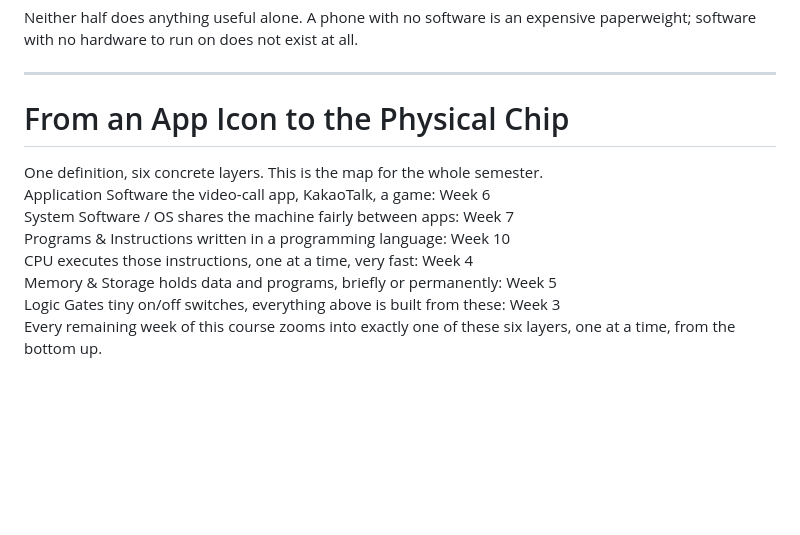
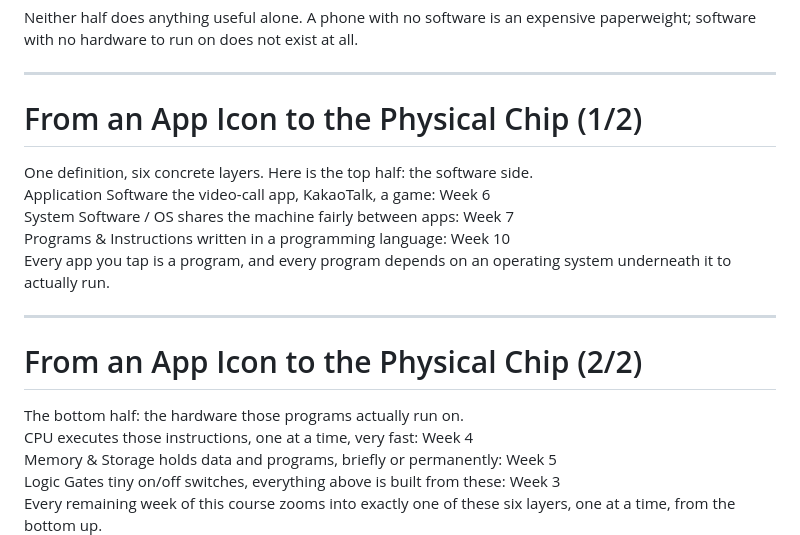
Before and after one commit to yushintia/intro-computer-engineering, a Markdown page: slides/week01-introduction.md, the part around the change. Drawn GitHub-style; blank space fills up the shorter version.

Commit message:
Fix footer overlap on the 6-layer abstraction-stack slide
The .stack component was proven safe at 3 layers (Database Systems
week 1); at 6 layers plus title/thread/paragraph it exceeded the
slide's usable content height and overlapped the footer band. Split
into two 3-layer slides (software side / hardware side), matching the
size DB's stack already renders correctly at.

```diff
--- a/slides/week01-introduction.md
+++ b/slides/week01-introduction.md
@@ -257,14 +257,26 @@ exist at all.
 
 <!-- Act 3 / BUILD -->
 
-# From an App Icon to the Physical Chip
+# From an App Icon to the Physical Chip (1/2)
 
-<div class="thread">One definition, six concrete layers. This is the map for the whole semester.</div>
+<div class="thread">One definition, six concrete layers. Here is the top half: the software side.</div>
 
 <div class="stack">
 <div class="layer view"><span class="h">Application Software</span> <span class="s">the video-call app, KakaoTalk, a game: Week 6</span></div>
 <div class="layer view"><span class="h">System Software / OS</span> <span class="s">shares the machine fairly between apps: Week 7</span></div>
 <div class="layer logical"><span class="h">Programs &amp; Instructions</span> <span class="s">written in a programming language: Week 10</span></div>
+</div>
+
+Every app you tap is a program, and every program depends on an
+operating system underneath it to actually run.
+
+---
+
+# From an App Icon to the Physical Chip (2/2)
+
+<div class="thread">The bottom half: the hardware those programs actually run on.</div>
+
+<div class="stack">
 <div class="layer logical"><span class="h">CPU</span> <span class="s">executes those instructions, one at a time, very fast: Week 4</span></div>
 <div class="layer physical"><span class="h">Memory &amp; Storage</span> <span class="s">holds data and programs, briefly or permanently: Week 5</span></div>
 <div class="layer physical"><span class="h">Logic Gates</span> <span class="s">tiny on/off switches, everything above is built from these: Week 3</span></div>
```
